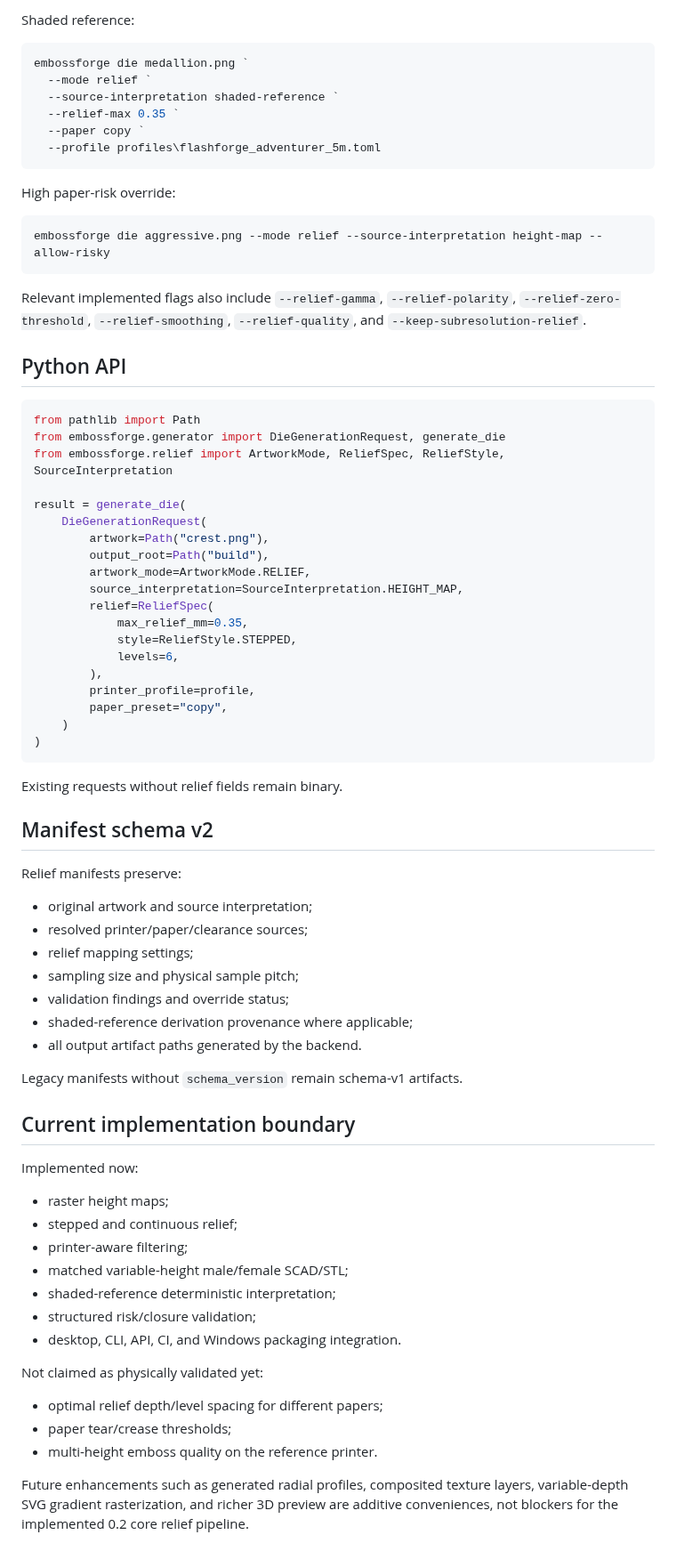
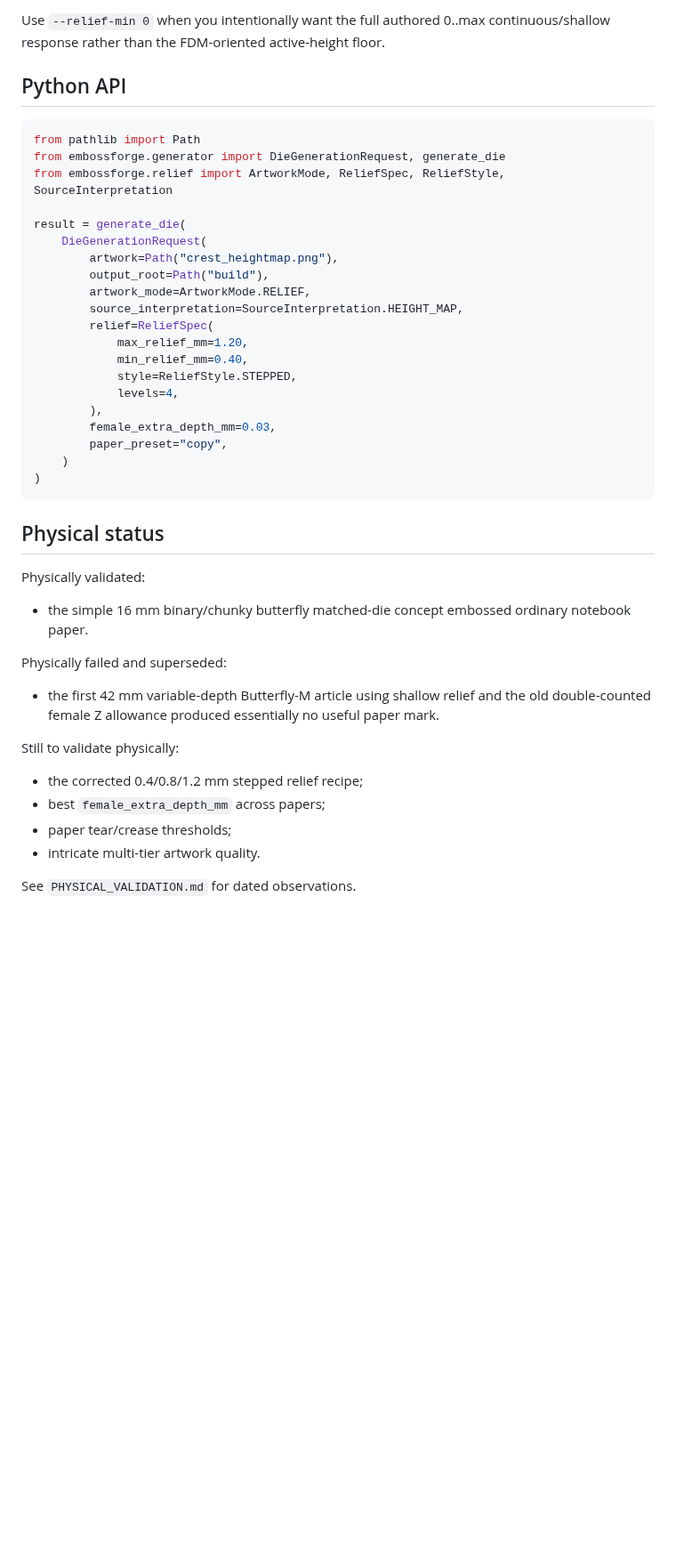
Before and after one commit to KingHacker9000/EmbossForge, a Markdown page: docs/RELIEF_MODE_SPEC.md, the part around one of its changes. Shown at 89% size. Rendered like a GitHub page; blank space fills up the shorter version.

Commit message:
Document physically corrected relief engagement model

````diff
--- a/docs/RELIEF_MODE_SPEC.md
+++ b/docs/RELIEF_MODE_SPEC.md
@@ -202,23 +198,6 @@ embossforge die crest.png `
 ```
 
-Shaded reference:
-
-```powershell
-embossforge die medallion.png `
-  --mode relief `
-  --source-interpretation shaded-reference `
-  --relief-max 0.35 `
-  --paper copy `
-  --profile profiles\flashforge_adventurer_5m.toml
-```
-
-High paper-risk override:
-
-```powershell
-embossforge die aggressive.png --mode relief --source-interpretation height-map --allow-risky
-```
-
-Relevant implemented flags also include `--relief-gamma`, `--relief-polarity`, `--relief-zero-threshold`, `--relief-smoothing`, `--relief-quality`, and `--keep-subresolution-relief`.
+Use `--relief-min 0` when you intentionally want the full authored 0..max continuous/shallow response rather than the FDM-oriented active-height floor.
 
 ## Python API
 
@@ -229,53 +208,37 @@ from embossforge.relief import ArtworkMode, ReliefSpec, ReliefStyle, SourceInter
 
 result = generate_die(
     DieGenerationRequest(
-        artwork=Path("crest.png"),
+        artwork=Path("crest_heightmap.png"),
         output_root=Path("build"),
         artwork_mode=ArtworkMode.RELIEF,
         source_interpretation=SourceInterpretation.HEIGHT_MAP,
         relief=ReliefSpec(
-            max_relief_mm=0.35,
+            max_relief_mm=1.20,
+            min_relief_mm=0.40,
             style=ReliefStyle.STEPPED,
-            levels=6,
+            levels=4,
         ),
-        printer_profile=profile,
+        female_extra_depth_mm=0.03,
         paper_preset="copy",
     )
 )
 ```
 
-Existing requests without relief fields remain binary.
+## Physical status
 
-## Manifest schema v2
+Physically validated:
 
-Relief manifests preserve:
+- the simple 16 mm binary/chunky butterfly matched-die concept embossed ordinary notebook paper.
 
-- original artwork and source interpretation;
-- resolved printer/paper/clearance sources;
-- relief mapping settings;
-- sampling size and physical sample pitch;
-- validation findings and override status;
-- shaded-reference derivation provenance where applicable;
-- all output artifact paths generated by the backend.
+Physically failed and superseded:
 
-Legacy manifests without `schema_version` remain schema-v1 artifacts.
+- the first 42 mm variable-depth Butterfly-M article using shallow relief and the old double-counted female Z allowance produced essentially no useful paper mark.
 
-## Current implementation boundary
+Still to validate physically:
 
-Implemented now:
+- the corrected 0.4/0.8/1.2 mm stepped relief recipe;
+- best `female_extra_depth_mm` across papers;
+- paper tear/crease thresholds;
+- intricate multi-tier artwork quality.
 
-- raster height maps;
-- stepped and continuous relief;
-- printer-aware filtering;
-- matched variable-height male/female SCAD/STL;
-- shaded-reference deterministic interpretation;
-- structured risk/closure validation;
-- desktop, CLI, API, CI, and Windows packaging integration.
-
-Not claimed as physically validated yet:
-
-- optimal relief depth/level spacing for different papers;
-- paper tear/crease thresholds;
-- multi-height emboss quality on the reference printer.
-
-Future enhancements such as generated radial profiles, composited texture layers, variable-depth SVG gradient rasterization, and richer 3D preview are additive conveniences, not blockers for the implemented 0.2 core relief pipeline.
+See `PHYSICAL_VALIDATION.md` for dated observations.
````
Also changed, not shown: other parts of docs/RELIEF_MODE_SPEC.md (+62 -66 lines).
